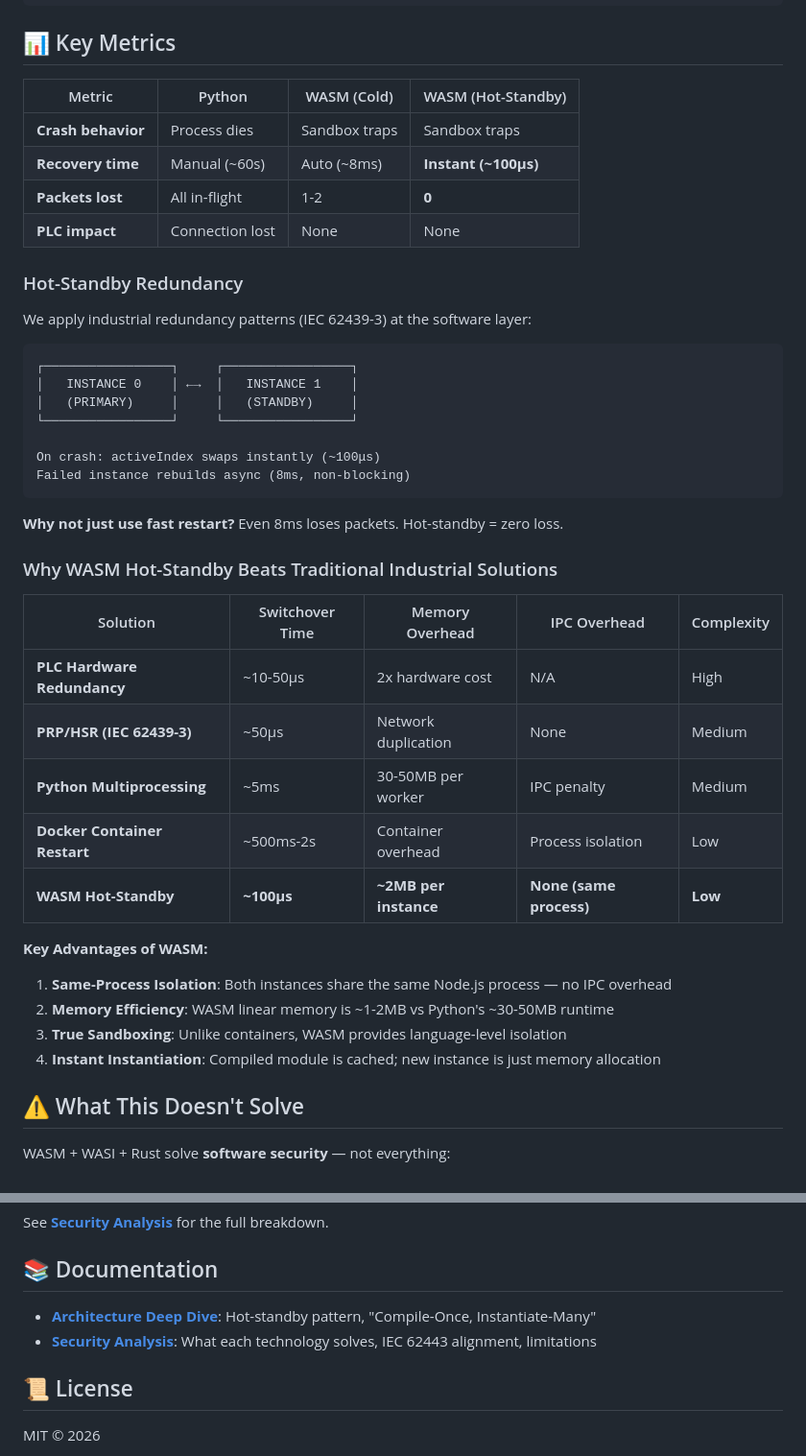
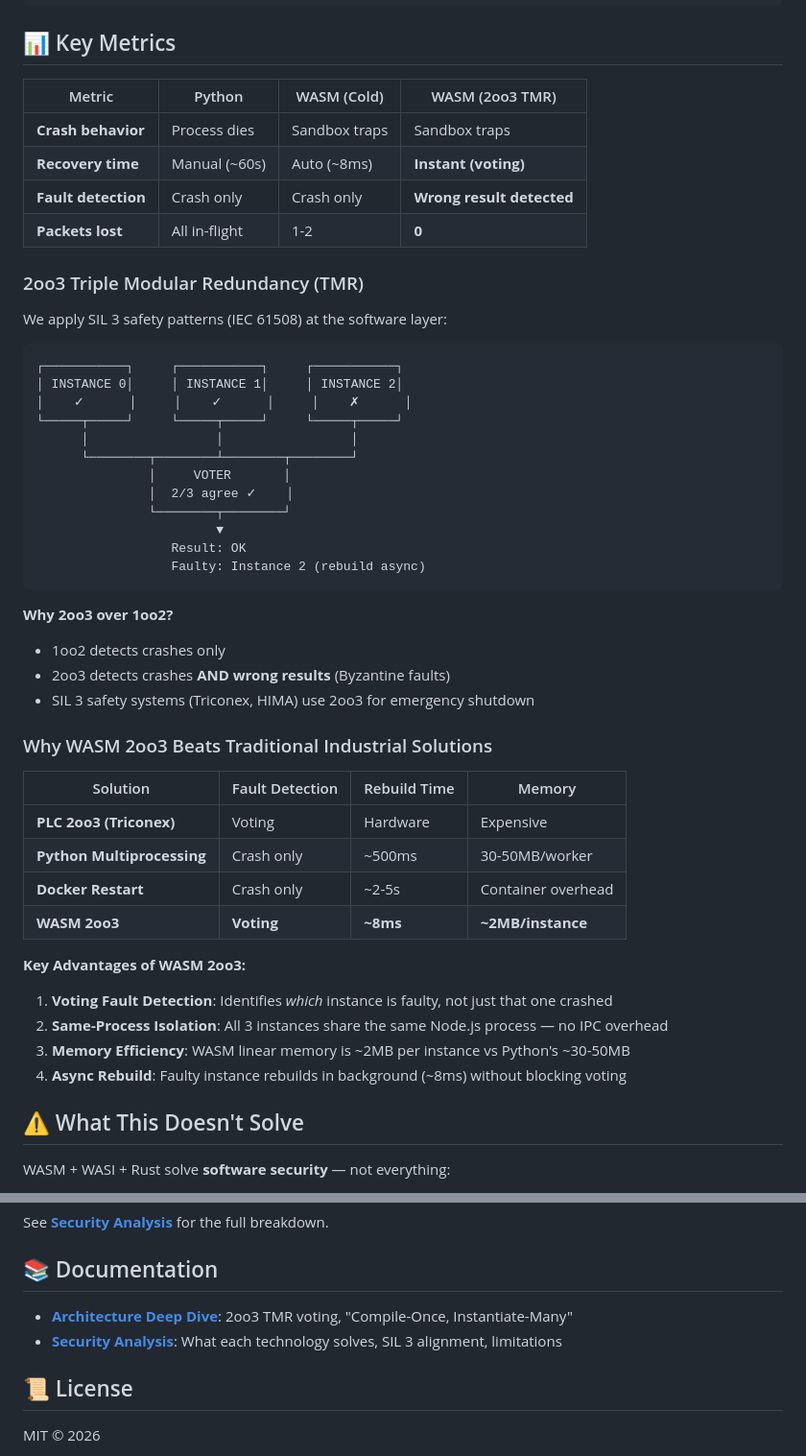
Before and after one commit to gammahazard/protocol-gateway-sandbox, a Markdown page: README.md, 2 parts joined by grey strips. Shown at 96% size. Rendered like a GitHub page.

Commit message:
docs: update README with comprehensive 2oo3 TMR documentation

````diff
--- a/README.md
+++ b/README.md
@@ -167,45 +177,52 @@ cd host && node runtime.js
 
 ## 📊 Key Metrics
 
-| Metric | Python | WASM (Cold) | WASM (Hot-Standby) |
-|--------|--------|-------------|--------------------|
+| Metric | Python | WASM (Cold) | WASM (2oo3 TMR) |
+|--------|--------|-------------|-----------------|
 | **Crash behavior** | Process dies | Sandbox traps | Sandbox traps |
-| **Recovery time** | Manual (~60s) | Auto (~8ms) | **Instant (~100μs)** |
+| **Recovery time** | Manual (~60s) | Auto (~8ms) | **Instant (voting)** |
+| **Fault detection** | Crash only | Crash only | **Wrong result detected** |
 | **Packets lost** | All in-flight | 1-2 | **0** |
-| **PLC impact** | Connection lost | None | None |
 
-### Hot-Standby Redundancy
+### 2oo3 Triple Modular Redundancy (TMR)
 
-We apply industrial redundancy patterns (IEC 62439-3) at the software layer:
+We apply SIL 3 safety patterns (IEC 61508) at the software layer:
 
 ```
-┌─────────────────┐     ┌─────────────────┐
-│   INSTANCE 0    │ ←→  │   INSTANCE 1    │
-│   (PRIMARY)     │     │   (STANDBY)     │
-└─────────────────┘     └─────────────────┘
-
-On crash: activeIndex swaps instantly (~100μs)
-Failed instance rebuilds async (8ms, non-blocking)
+┌───────────┐     ┌───────────┐     ┌───────────┐
+│ INSTANCE 0│     │ INSTANCE 1│     │ INSTANCE 2│
+│    ✓      │     │    ✓      │     │    ✗      │
+└─────┬─────┘     └─────┬─────┘     └─────┬─────┘
+      │                 │                 │
+      └────────┬────────┴────────┬────────┘
+               │     VOTER       │
+               │  2/3 agree ✓    │
+               └────────┬────────┘
+                        ▼
+                  Result: OK
+                  Faulty: Instance 2 (rebuild async)
 ```
 
-**Why not just use fast restart?** Even 8ms loses packets. Hot-standby = zero loss.
+**Why 2oo3 over 1oo2?**
+- 1oo2 detects crashes only
+- 2oo3 detects crashes **AND wrong results** (Byzantine faults)
+- SIL 3 safety systems (Triconex, HIMA) use 2oo3 for emergency shutdown
 
-### Why WASM Hot-Standby Beats Traditional Industrial Solutions
+### Why WASM 2oo3 Beats Traditional Industrial Solutions
 
-| Solution | Switchover Time | Memory Overhead | IPC Overhead | Complexity |
-|----------|----------------|-----------------|--------------|------------|
-| **PLC Hardware Redundancy** | ~10-50μs | 2x hardware cost | N/A | High |
-| **PRP/HSR (IEC 62439-3)** | ~50μs | Network duplication | None | Medium |
-| **Python Multiprocessing** | ~5ms | 30-50MB per worker | IPC penalty | Medium |
-| **Docker Container Restart** | ~500ms-2s | Container overhead | Process isolation | Low |
-| **WASM Hot-Standby** | **~100μs** | **~2MB per instance** | **None (same process)** | **Low** |
+| Solution | Fault Detection | Rebuild Time | Memory |
+|----------|----------------|--------------|--------|
+| **PLC 2oo3 (Triconex)** | Voting | Hardware | Expensive |
+| **Python Multiprocessing** | Crash only | ~500ms | 30-50MB/worker |
+| **Docker Restart** | Crash only | ~2-5s | Container overhead |
+| **WASM 2oo3** | **Voting** | **~8ms** | **~2MB/instance** |
 
-**Key Advantages of WASM:**
+**Key Advantages of WASM 2oo3:**
 
-1. **Same-Process Isolation**: Both instances share the same Node.js process — no IPC overhead
-2. **Memory Efficiency**: WASM linear memory is ~1-2MB vs Python's ~30-50MB runtime
-3. **True Sandboxing**: Unlike containers, WASM provides language-level isolation
-4. **Instant Instantiation**: Compiled module is cached; new instance is just memory allocation
+1. **Voting Fault Detection**: Identifies *which* instance is faulty, not just that one crashed
+2. **Same-Process Isolation**: All 3 instances share the same Node.js process — no IPC overhead
+3. **Memory Efficiency**: WASM linear memory is ~2MB per instance vs Python's ~30-50MB
+4. **Async Rebuild**: Faulty instance rebuilds in background (~8ms) without blocking voting
 
 ## ⚠️ What This Doesn't Solve
 
@@ -222,8 +239,8 @@ See [**Security Analysis**](docs/SECURITY.md#what-each-technology-solves-and-doe
 
 ## 📚 Documentation
 
-- [**Architecture Deep Dive**](docs/ARCHITECTURE.md): Hot-standby pattern, "Compile-Once, Instantiate-Many"
-- [**Security Analysis**](docs/SECURITY.md): What each technology solves, IEC 62443 alignment, limitations
+- [**Architecture Deep Dive**](docs/ARCHITECTURE.md): 2oo3 TMR voting, "Compile-Once, Instantiate-Many"
+- [**Security Analysis**](docs/SECURITY.md): What each technology solves, SIL 3 alignment, limitations
 
 ## 📜 License
 
````
Also changed, not shown: other parts of README.md (+20 -10 lines).
